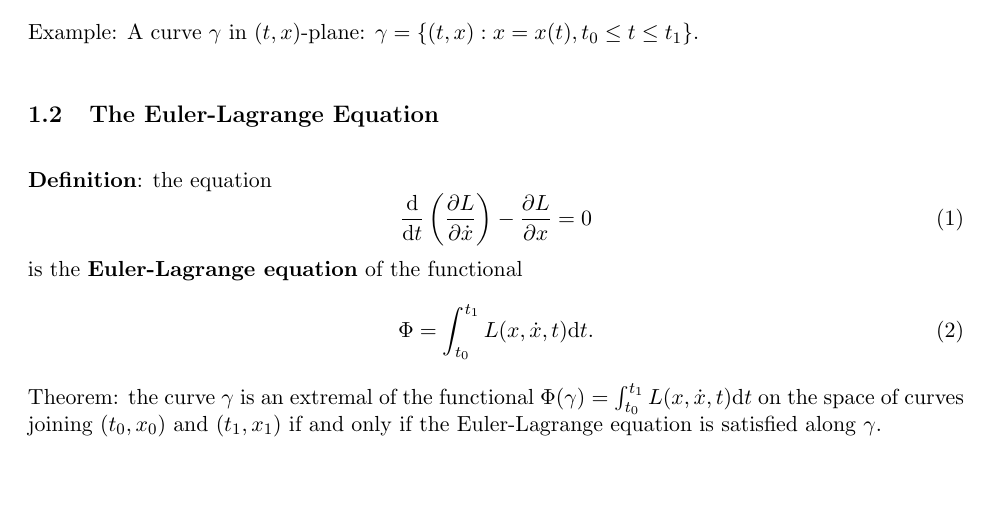
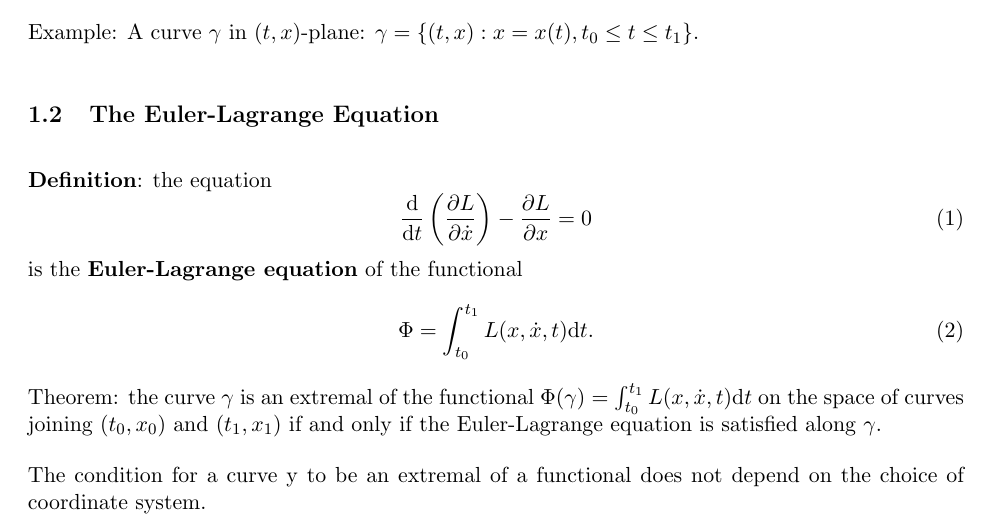
Before and after one commit to zhou-zhk/Classical-Mechanics, a LaTeX document (Lagrangian Mechanics Notes.tex): part of page 1 of 3, cut so that both start at the same text, the shorter picture padded with empty space. Compiled offline with pdfLaTeX.

Commit message:
Update Lagrangian Mechanics Notes.tex

```diff
--- a/Lagrangian Mechanics Notes.tex
+++ b/Lagrangian Mechanics Notes.tex
@@ -60,6 +60,8 @@ Example: A curve $\gamma$ in $(t,x)$-plane: $\gamma = \{ (t,x): x=x(t), t_0 \leq
     \Phi = \int_{t_0}^{t_1} L(x,\dot{x}, t) \mathrm{d}t.
 \end{equation}
 Theorem: the curve $\gamma$ is an extremal of the functional $\Phi(\gamma) = \int_{t_0}^{t_1} L(x,\dot{x}, t) \mathrm{d}t$ on the space of curves joining $(t_0,x_0)$ and $(t_1, x_1)$ if and only if the Euler-Lagrange equation is satisfied along $\gamma$.
+
+The condition for a curve y to be an extremal of a functional does not depend on the choice of coordinate system.
 
 
 
```
